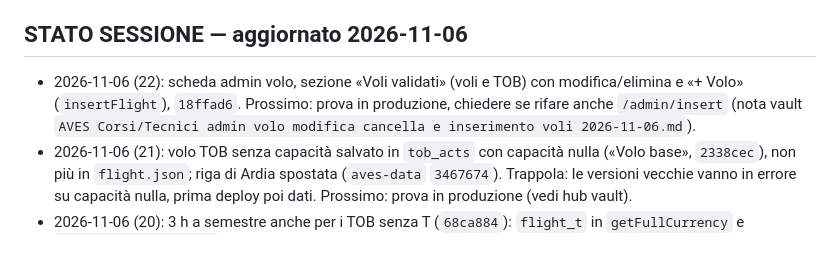
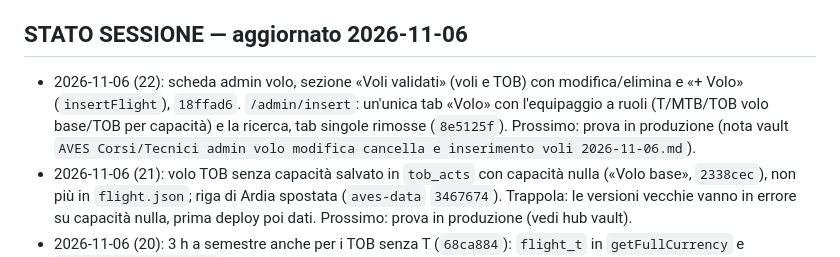
Before and after one commit to rdagmr98/AVES, a Markdown page: CLAUDE.md, the part around the change. GitHub-like rendering.

Commit message:
docs: stato sessione /admin/insert equipaggio a ruoli
Co-Authored-By: Claude Opus 5.5 <noreply@anthropic.com>

```diff
--- a/CLAUDE.md
+++ b/CLAUDE.md
@@ -53,7 +53,7 @@ git push origin main   ← autorizzato, sempre senza chiedere
 - `reference_models.dart`: elicotteri, capacità (TOB capabilities)
 
 ## STATO SESSIONE — aggiornato 2026-11-06
-- 2026-11-06 (22): scheda admin volo, sezione «Voli validati» (voli e TOB) con modifica/elimina e «+ Volo» (`insertFlight`), `18ffad6`. Prossimo: prova in produzione, chiedere se rifare anche `/admin/insert` (nota vault `AVES Corsi/Tecnici admin volo modifica cancella e inserimento voli 2026-11-06.md`).
+- 2026-11-06 (22): scheda admin volo, sezione «Voli validati» (voli e TOB) con modifica/elimina e «+ Volo» (`insertFlight`), `18ffad6`. `/admin/insert`: un'unica tab «Volo» con l'equipaggio a ruoli (T/MTB/TOB volo base/TOB per capacità) e la ricerca, tab singole rimosse (`8e5125f`). Prossimo: prova in produzione (nota vault `AVES Corsi/Tecnici admin volo modifica cancella e inserimento voli 2026-11-06.md`).
 - 2026-11-06 (21): volo TOB senza capacità salvato in `tob_acts` con capacità nulla («Volo base», `2338cec`), non più in `flight.json`; riga di Ardia spostata (`aves-data` `3467674`). Trappola: le versioni vecchie vanno in errore su capacità nulla, prima deploy poi dati. Prossimo: prova in produzione (vedi hub vault).
 - 2026-11-06 (20): 3 h a semestre anche per i TOB senza T (`68ca884`): `flight_t` in `getFullCurrency` e `admin_crew_dashboard` con T o TOB, storico idem. Rischio presa profilo per nome accettato dall'utente, privilegi richiedibili per i nuovi. Prossimo: verificare in produzione su un TOB, attivazione Scimonello.
 - 2026-11-06 (19): registrazione dei pre-registrati per nome e cognome (`802f69b`): `_checkName` in `register_screen.dart`, `signUp(claimUserId:)`, privilegi in sola lettura col profilo agganciato. Scimonello riportato a pre-registrato (`aves-data` `16c6e11`). Prossimo: provarlo con Scimonello. Nota vault `AVES Corsi/Tecnici registrazione per nome e cognome 2026-11-06.md`.
```
